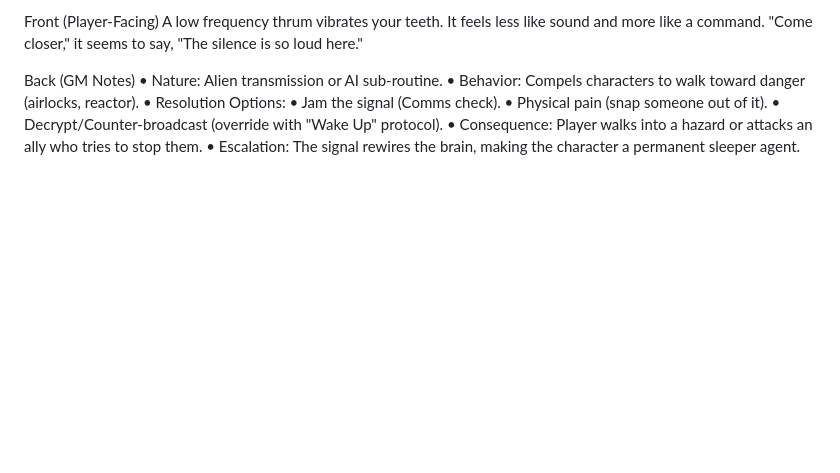
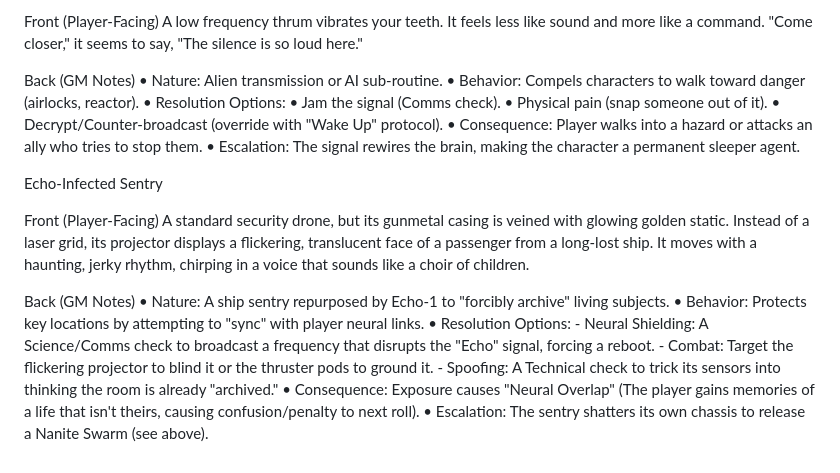
Before and after one commit to auggernaut/echoes-content, a Markdown page: SciFi v4/Obstacles.md, the part around the change. Drawn GitHub-style; blank space fills up the shorter version.

```diff
--- a/SciFi v4/Obstacles.md
+++ b/SciFi v4/Obstacles.md
@@ -86,3 +86,18 @@ Back (GM Notes)
         •   Decrypt/Counter-broadcast (override with "Wake Up" protocol).
     •   Consequence: Player walks into a hazard or attacks an ally who tries to stop them.
     •   Escalation: The signal rewires the brain, making the character a permanent sleeper agent.
+
+Echo-Infected Sentry
+
+Front (Player-Facing)
+A standard security drone, but its gunmetal casing is veined with glowing golden static. Instead of a laser grid, its projector displays a flickering, translucent face of a passenger from a long-lost ship. It moves with a haunting, jerky rhythm, chirping in a voice that sounds like a choir of children.
+
+Back (GM Notes)
+    •   Nature: A ship sentry repurposed by Echo-1 to "forcibly archive" living subjects.
+    •   Behavior: Protects key locations by attempting to "sync" with player neural links.
+    •   Resolution Options:
+        - Neural Shielding: A Science/Comms check to broadcast a frequency that disrupts the "Echo" signal, forcing a reboot.
+        - Combat: Target the flickering projector to blind it or the thruster pods to ground it.
+        - Spoofing: A Technical check to trick its sensors into thinking the room is already "archived."
+    •   Consequence: Exposure causes "Neural Overlap" (The player gains memories of a life that isn't theirs, causing confusion/penalty to next roll).
+    •   Escalation: The sentry shatters its own chassis to release a Nanite Swarm (see above).
```
Also changed, not shown: SciFi v4/Locations_Generic.md (+54 -12 lines), SciFi v4/Story Guide - Beginner - The Echo Infection.md (+9 -2 lines).
